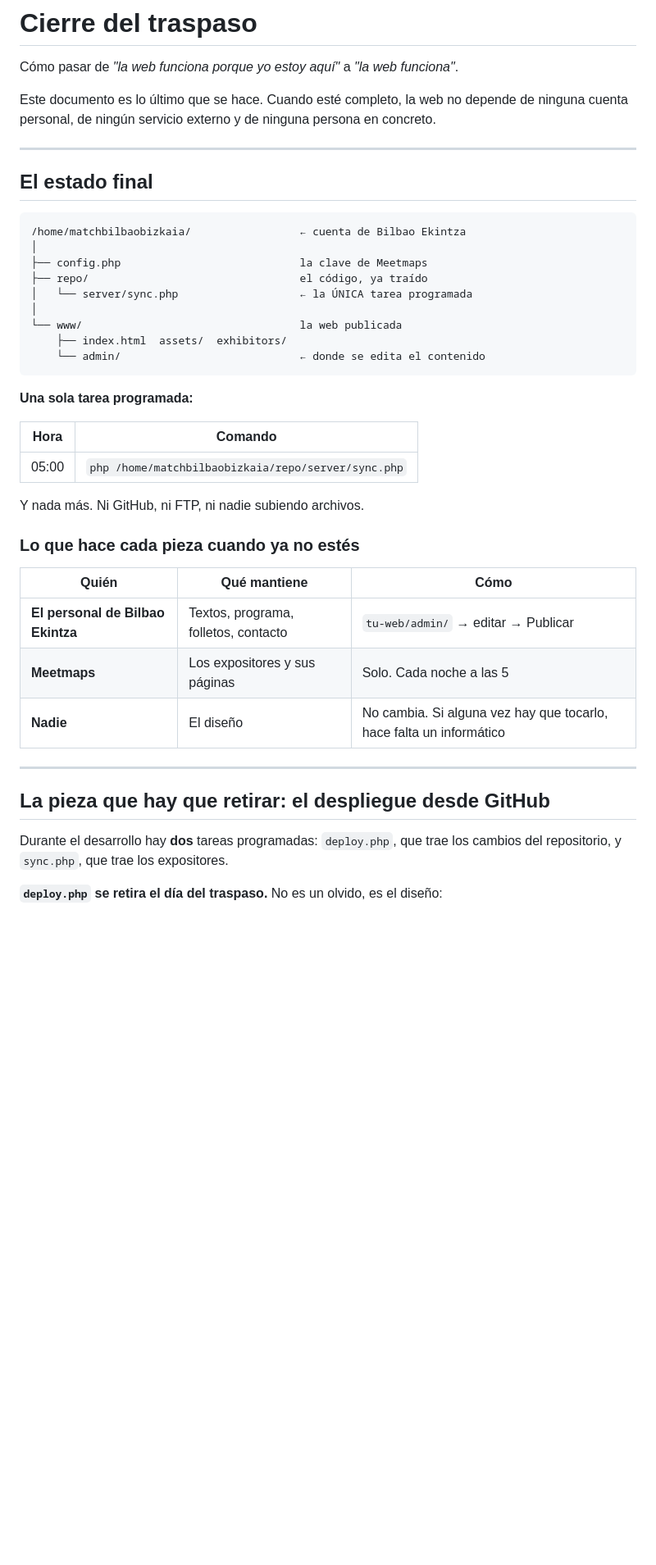
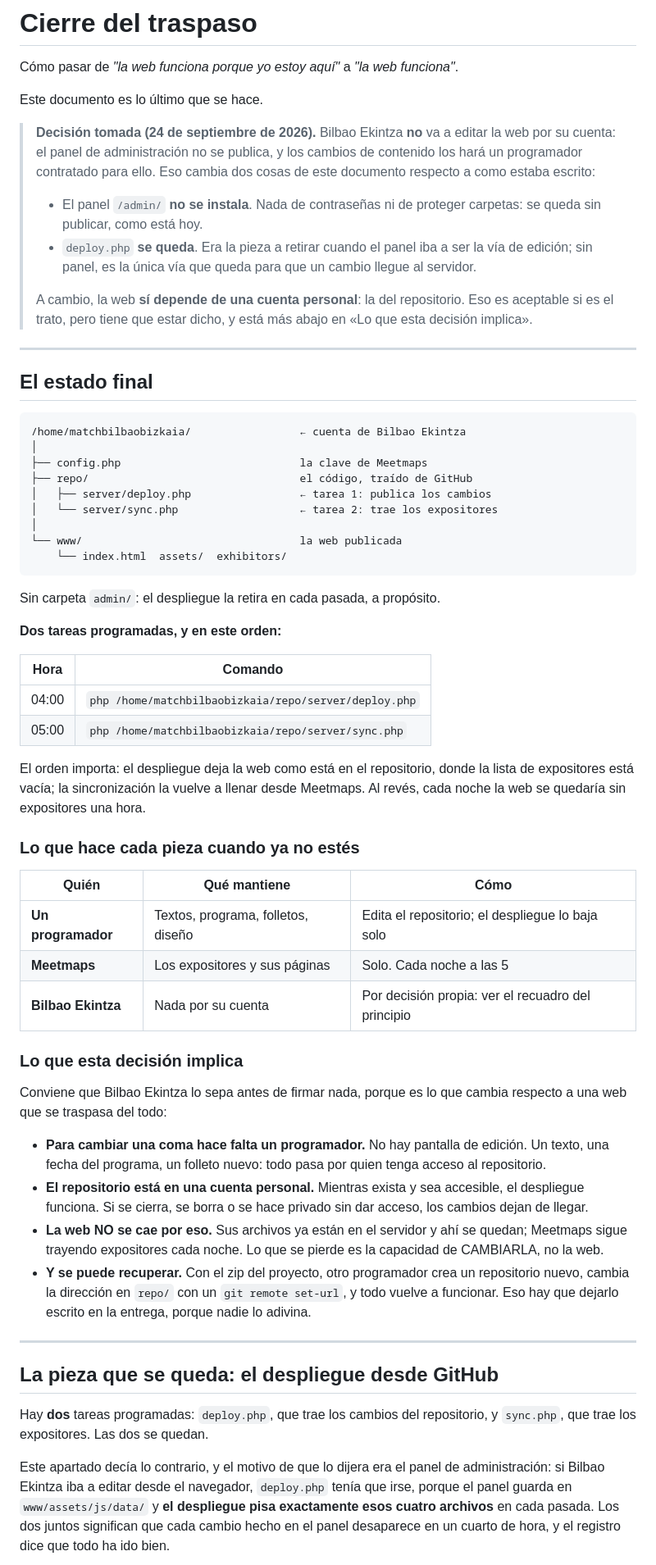
Before and after one commit to aitorberrocal14/bilbao_match_landing, a Markdown page: CIERRE-DEL-TRASPASO.md, the part around one of its changes. Shown at 82% size. GitHub-like rendering; blank space fills up the shorter version.

````diff
--- a/CIERRE-DEL-TRASPASO.md
+++ b/CIERRE-DEL-TRASPASO.md
@@ -2,9 +2,22 @@
 
 Cómo pasar de *"la web funciona porque yo estoy aquí"* a *"la web funciona"*.
 
-Este documento es lo último que se hace. Cuando esté completo, la web no
-depende de ninguna cuenta personal, de ningún servicio externo y de ninguna
-persona en concreto.
+Este documento es lo último que se hace.
+
+> **Decisión tomada (24 de septiembre de 2026).** Bilbao Ekintza **no** va a
+> editar la web por su cuenta: el panel de administración no se publica, y los
+> cambios de contenido los hará un programador contratado para ello. Eso
+> cambia dos cosas de este documento respecto a como estaba escrito:
+>
+> - El panel `/admin/` **no se instala**. Nada de contraseñas ni de proteger
+>   carpetas: se queda sin publicar, como está hoy.
+> - `deploy.php` **se queda**. Era la pieza a retirar cuando el panel iba a
+>   ser la vía de edición; sin panel, es la única vía que queda para que un
+>   cambio llegue al servidor.
+>
+> A cambio, la web **sí depende de una cuenta personal**: la del repositorio.
+> Eso es aceptable si es el trato, pero tiene que estar dicho, y está más
+> abajo en «Lo que esta decisión implica».
 
 ---
 
@@ -14,36 +27,65 @@ persona en concreto.
 /home/matchbilbaobizkaia/                 ← cuenta de Bilbao Ekintza
 │
 ├── config.php                            la clave de Meetmaps
-├── repo/                                 el código, ya traído
-│   └── server/sync.php                   ← la ÚNICA tarea programada
+├── repo/                                 el código, traído de GitHub
+│   ├── server/deploy.php                 ← tarea 1: publica los cambios
+│   └── server/sync.php                   ← tarea 2: trae los expositores
 │
 └── www/                                  la web publicada
-    ├── index.html  assets/  exhibitors/
-    └── admin/                            ← donde se edita el contenido
+    └── index.html  assets/  exhibitors/
 ```
 
-**Una sola tarea programada:**
+Sin carpeta `admin/`: el despliegue la retira en cada pasada, a propósito.
+
+**Dos tareas programadas, y en este orden:**
 
 | Hora | Comando |
 |---|---|
+| 04:00 | `php /home/matchbilbaobizkaia/repo/server/deploy.php` |
 | 05:00 | `php /home/matchbilbaobizkaia/repo/server/sync.php` |
 
-Y nada más. Ni GitHub, ni FTP, ni nadie subiendo archivos.
+El orden importa: el despliegue deja la web como está en el repositorio, donde
+la lista de expositores está vacía; la sincronización la vuelve a llenar desde
+Meetmaps. Al revés, cada noche la web se quedaría sin expositores una hora.
 
 ### Lo que hace cada pieza cuando ya no estés
 
 | Quién | Qué mantiene | Cómo |
 |---|---|---|
-| **El personal de Bilbao Ekintza** | Textos, programa, folletos, contacto | `tu-web/admin/` → editar → Publicar |
+| **Un programador** | Textos, programa, folletos, diseño | Edita el repositorio; el despliegue lo baja solo |
 | **Meetmaps** | Los expositores y sus páginas | Solo. Cada noche a las 5 |
-| **Nadie** | El diseño | No cambia. Si alguna vez hay que tocarlo, hace falta un informático |
+| **Bilbao Ekintza** | Nada por su cuenta | Por decisión propia: ver el recuadro del principio |
+
+### Lo que esta decisión implica
+
+Conviene que Bilbao Ekintza lo sepa antes de firmar nada, porque es lo que
+cambia respecto a una web que se traspasa del todo:
+
+- **Para cambiar una coma hace falta un programador.** No hay pantalla de
+  edición. Un texto, una fecha del programa, un folleto nuevo: todo pasa por
+  quien tenga acceso al repositorio.
+- **El repositorio está en una cuenta personal.** Mientras exista y sea
+  accesible, el despliegue funciona. Si se cierra, se borra o se hace privado
+  sin dar acceso, los cambios dejan de llegar.
+- **La web NO se cae por eso.** Sus archivos ya están en el servidor y ahí se
+  quedan; Meetmaps sigue trayendo expositores cada noche. Lo que se pierde es
+  la capacidad de CAMBIARLA, no la web.
+- **Y se puede recuperar.** Con el zip del proyecto, otro programador crea un
+  repositorio nuevo, cambia la dirección en `repo/` con un `git remote
+  set-url`, y todo vuelve a funcionar. Eso hay que dejarlo escrito en la
+  entrega, porque nadie lo adivina.
 
 ---
 
-## La pieza que hay que retirar: el despliegue desde GitHub
+## La pieza que se queda: el despliegue desde GitHub
 
-Durante el desarrollo hay **dos** tareas programadas: `deploy.php`, que trae los
-cambios del repositorio, y `sync.php`, que trae los expositores.
+Hay **dos** tareas programadas: `deploy.php`, que trae los cambios del
+repositorio, y `sync.php`, que trae los expositores. Las dos se quedan.
 
-**`deploy.php` se retira el día del traspaso.** No es un olvido, es el diseño:
+Este apartado decía lo contrario, y el motivo de que lo dijera era el panel de
+administración: si Bilbao Ekintza iba a editar desde el navegador, `deploy.php`
+tenía que irse, porque el panel guarda en `www/assets/js/data/` y **el
+despliegue pisa exactamente esos cuatro archivos** en cada pasada. Los dos
+juntos significan que cada cambio hecho en el panel desaparece en un cuarto de
+hora, y el registro dice que todo ha ido bien.
 
````
Also changed, not shown: other parts of CIERRE-DEL-TRASPASO.md (+48 -44 lines).
